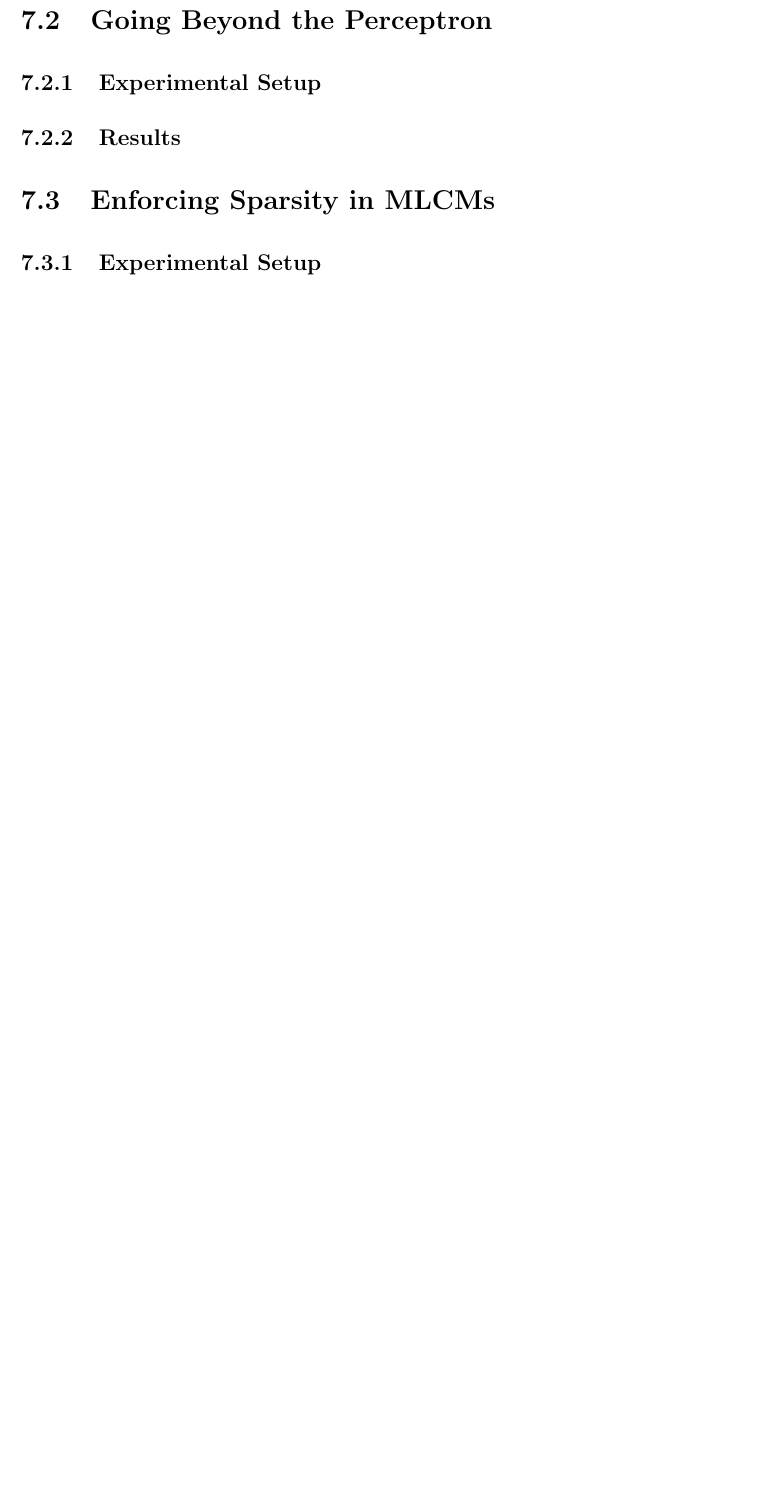
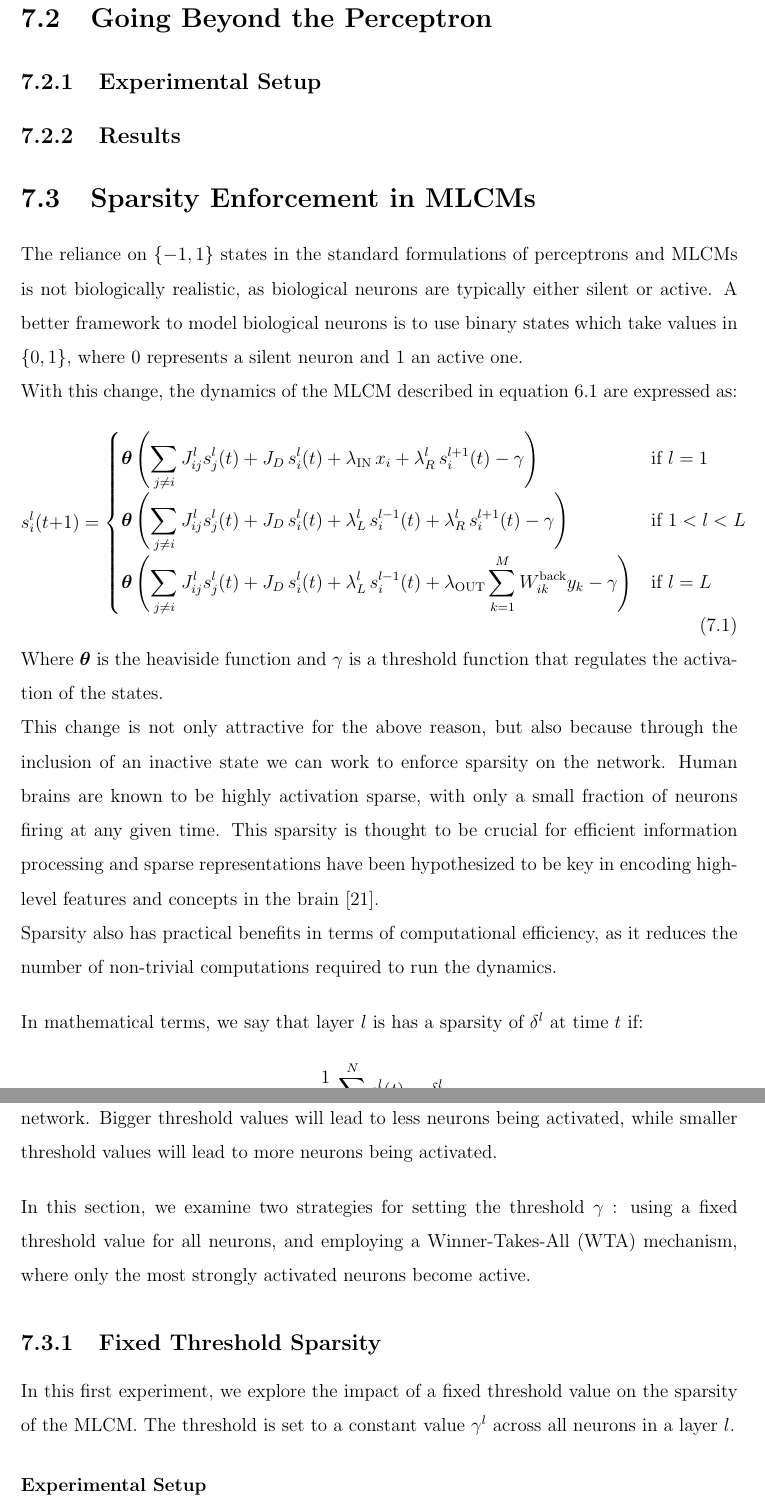
Before and after one commit to LorenzoCalda/Thesis, a LaTeX thesis (draft.tex): part of page 43 of 50 before the commit and two parts of pages 44 and 45 of 52 after it, the two joined at a grey line, cut so that both start at the same text, the shorter picture padded with empty space. Compiled offline with pdfLaTeX.

Commit message:
Added justification of sparse models

```diff
--- a/draft.tex
+++ b/draft.tex
@@ -1248,7 +1250,56 @@ architecture is capable of learning meaningful internal representations of the d
 \subsection{Experimental Setup}
 \subsection{Results}
 
-\section{Enforcing Sparsity in MLCMs}
+\section{Sparsity Enforcement in MLCMs}
+The reliance on $\{-1, 1\}$ states in the standard formulations of perceptrons and MLCMs
+is not biologically realistic, as biological neurons are typically either silent or
+active. A better framework to model biological neurons is to use binary states which
+take values in $\{0, 1\}$, where $0$ represents a silent neuron and $1$ an active one.\\
+With this change, the dynamics of the MLCM described in equation
+\ref{eq:si_update} are expressed as:
+\begin{equation}
+    s_i^l(t+1) =
+    \begin{cases}
+        \boldsymbol{\theta}\left(\displaystyle\sum_{j \neq i} J_{ij}^l s_j^l(t) +
+        J_D\, s_i^l(t) + \lambda_{\mathrm{IN}}\, x_i + \lambda_R^l\, s_i^{l+1}(t) - \gamma
+        \right) & \text{if } l = 1 \\[2ex]
+        \boldsymbol{\theta}\left(\displaystyle\sum_{j \neq i} J_{ij}^l s_j^l(t) +
+        J_D\, s_i^l(t) + \lambda_L^l\, s_i^{l-1}(t) + \lambda_R^l\, s_i^{l+1}(t)  - \gamma
+        \right) & \text{if } 1 < l < L \\[2ex]
+        \boldsymbol{\theta}\left(\displaystyle\sum_{j \neq i} J_{ij}^l s_j^l(t) +
+        J_D\, s_i^l(t) + \lambda_L^l\, s_i^{l-1}(t) + \lambda_{\mathrm{OUT}}
+        \sum_{k=1}^{M} W_{ik}^{\mathrm{back}} y_k  - \gamma\right) & \text{if } l = L
+    \end{cases}
+    \label{eq:si_sparse_update}
+\end{equation}
+Where $\boldsymbol{\theta}$ is the heaviside function and $\gamma$ is a threshold function that
+regulates the activation of the states. \\
+This change is not only attractive for the above reason, but also because through the
+inclusion of an inactive state we can work to enforce sparsity on the network. Human
+brains are known to be highly activation sparse, with only a small fraction of neurons
+firing at any given time. This sparsity is thought to be crucial for efficient
+information processing and sparse representations have been hypothesized to be key in
+encoding high-level features and concepts in the brain \cite{JAASKELAINEN2022119633}.\\
+Sparsity also has practical benefits in terms of computational efficiency, as it
+reduces the number of non-trivial computations required to run the dynamics.
+\vspace*{0.5em}
 
-\subsection{Experimental Setup}
-\subsection{Results}
+In mathematical terms, we say that layer $l$ is has a sparsity of $\delta^l$ at time
+$t$ if:
+$$\frac{1}{N} \sum_{i=0}^{N} s_i^l(t) = \delta^l$$
+Through the modification of the threshold function $\gamma$ we can regulate the
+sparsity of the network. Bigger threshold values will lead to less neurons being activated,
+while smaller threshold values will lead to more neurons being activated.
+\vspace*{0.5em}
+
+In this section, we examine two strategies for setting the threshold $\gamma$ : using
+a fixed threshold value for all neurons, and employing a Winner-Takes-All (WTA)
+mechanism, where only the most strongly activated neurons become active.
+
+\subsection{Fixed Threshold Sparsity}
+In this first experiment, we explore the impact of a fixed threshold value on the
+sparsity of the MLCM. The threshold is set to a constant value $\gamma^l$ across all
+neurons in a layer $l$.
+
+\subsubsection*{Experimental Setup}
+\subsubsection*{Results}
```
Also changed, not shown: reference.bib (+15 -1 lines), draft.bbl, draft.pdf, draft.tex (17 more changed lines), 5 other files.
